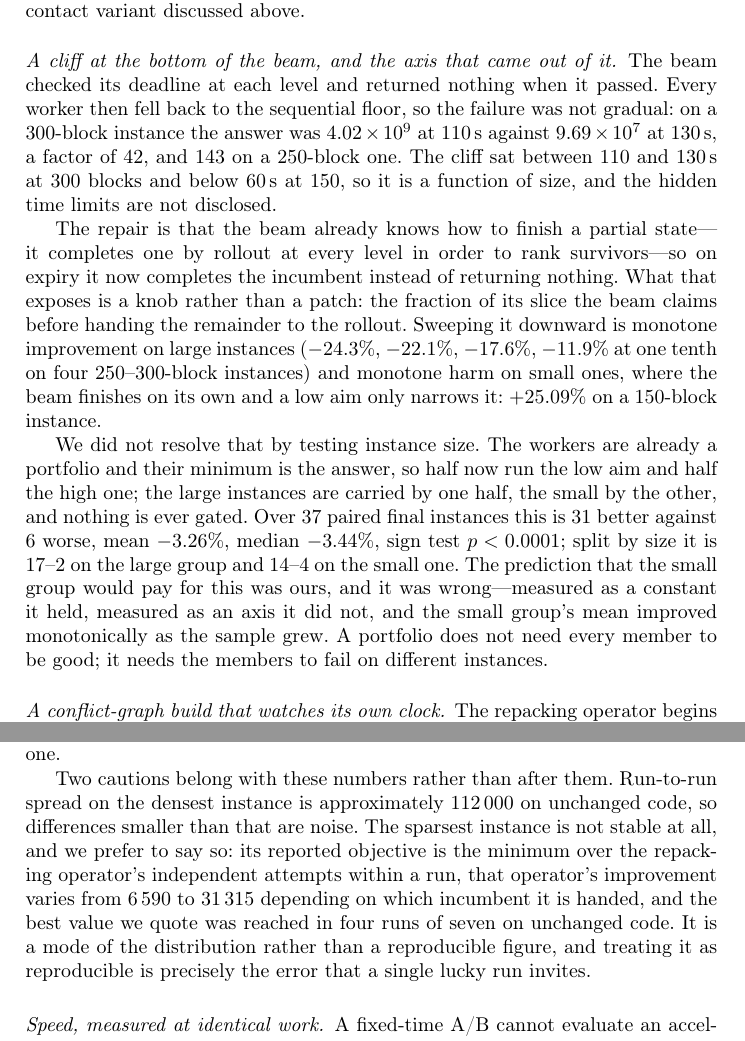
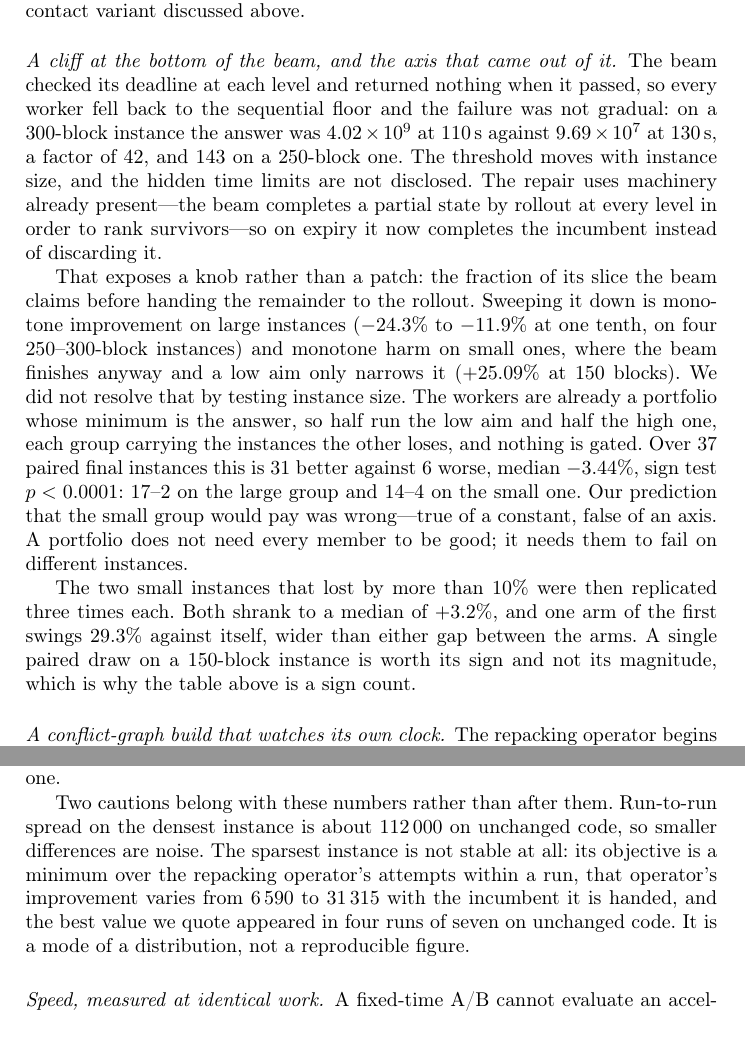
Before and after one commit to woojinroh429/oraclemaster, a LaTeX paper (research/exact_packer/session2/recon/report/techreport.tex): two parts of pages 4 and 9 of 11 before the commit and two parts of pages 4 and 9 of 10 after it, joined at a grey line, cut so that both start at the same text. Compiled offline with pdfLaTeX.

Commit message:
Rebuild the report PDF: 10 pages, no errors, anonymous
TeX went with the container, so this is the first build since the cliff fix
and the portfolio axis went into the source.  Adding them took it to eleven
pages, so the new material is compressed and two of the wordiest existing
paragraphs are tightened; nothing was dropped.

The replicate result is now in the report too: the two small instances that
lost by more than 10% shrink to a median of +3.2% over three runs each, and
one control arm swings 29.3% against itself -- which is the justification for
reporting that comparison as a sign count rather than per instance.

PDF metadata carries no author or title, and the file contains no identifying
string.

```diff
--- a/research/exact_packer/session2/recon/report/techreport.tex
+++ b/research/exact_packer/session2/recon/report/techreport.tex
@@ -169,29 +169,30 @@ geometric test. The bound is applied only where it is proved, which is what excl
 contact variant discussed above.
 
 \paragraph{A cliff at the bottom of the beam, and the axis that came out of it.}
-The beam checked its deadline at each level and returned nothing when it passed. Every worker then
-fell back to the sequential floor, so the failure was not gradual: on a $300$-block instance the
-answer was $4.02\times 10^9$ at $110$\,s against $9.69\times 10^7$ at $130$\,s, a factor of $42$,
-and $143$ on a $250$-block one. The cliff sat between $110$ and $130$\,s at $300$ blocks and below
-$60$\,s at $150$, so it is a function of size, and the hidden time limits are not disclosed.
+The beam checked its deadline at each level and returned nothing when it passed, so every worker
+fell back to the sequential floor and the failure was not gradual: on a $300$-block instance the
+answer was $4.02\times10^9$ at $110$\,s against $9.69\times10^7$ at $130$\,s, a factor of $42$, and
+$143$ on a $250$-block one. The threshold moves with instance size, and the hidden time limits are
+not disclosed. The repair uses machinery already present---the beam completes a partial state by
+rollout at every level in order to rank survivors---so on expiry it now completes the incumbent
+instead of discarding it.
 
-The repair is that the beam already knows how to finish a partial state---it completes one by
-rollout at every level in order to rank survivors---so on expiry it now completes the incumbent
-instead of returning nothing. What that exposes is a knob rather than a patch: the fraction of its
-slice the beam claims before handing the remainder to the rollout. Sweeping it downward is monotone
-improvement on large instances ($-24.3\%$, $-22.1\%$, $-17.6\%$, $-11.9\%$ at one tenth on four
-$250$--$300$-block instances) and monotone harm on small ones, where the beam finishes on its own
-and a low aim only narrows it: $+25.09\%$ on a $150$-block instance.
+That exposes a knob rather than a patch: the fraction of its slice the beam claims before handing
+the remainder to the rollout. Sweeping it down is monotone improvement on large instances
+($-24.3\%$ to $-11.9\%$ at one tenth, on four $250$--$300$-block instances) and monotone harm on
+small ones, where the beam finishes anyway and a low aim only narrows it ($+25.09\%$ at $150$
+blocks). We did not resolve that by testing instance size. The workers are already a portfolio
+whose minimum is the answer, so half run the low aim and half the high one, each group carrying
+the instances the other loses, and nothing is gated. Over $37$ paired final instances this is $31$
+better against $6$ worse, median $-3.44\%$, sign test $p<0.0001$: $17$--$2$ on the large group and
+$14$--$4$ on the small one. Our prediction that the small group would pay was wrong---true of a
+constant, false of an axis. A portfolio does not need every member to be good; it needs them to
+fail on different instances.
 
-We did not resolve that by testing instance size. The workers are already a portfolio and their
-minimum is the answer, so half now run the low aim and half the high one; the large instances are
-carried by one half, the small by the other, and nothing is ever gated. Over $37$ paired final
-instances this is $31$ better against $6$ worse, mean $-3.26\%$, median $-3.44\%$, sign test
-$p<0.0001$; split by size it is $17$--$2$ on the large group and $14$--$4$ on the small one. The
-prediction that the small group would pay for this was ours, and it was wrong---measured as a
-constant it held, measured as an axis it did not, and the small group's mean improved
-monotonically as the sample grew. A portfolio does not need every member to be good; it needs the
-members to fail on different instances.
+The two small instances that lost by more than $10\%$ were then replicated three times each. Both
+shrank to a median of $+3.2\%$, and one arm of the first swings $29.3\%$ against itself, wider than
+either gap between the arms. A single paired draw on a $150$-block instance is worth its sign and
+not its magnitude, which is why the table above is a sign count.
 
 \paragraph{A conflict-graph build that watches its own clock.}
 The repacking operator begins with an $O(n_{\text{col}}^2)$ conflict graph that cannot be
@@ -422,13 +423,11 @@ instances to $-0.74\%$ at thirty-nine: the first twelve were selected as the mos
 the trade, so the early figure was optimistic by construction and the final one is the honest one.
 
 Two cautions belong with these numbers rather than after them. Run-to-run spread on the densest
-instance is approximately $112\,000$ on unchanged code, so differences smaller than that are
-noise. The sparsest instance is not stable at all, and we prefer to say so: its reported objective
-is the minimum over the repacking operator's independent attempts within a run, that operator's
-improvement varies from $6\,590$ to $31\,315$ depending on which incumbent it is handed, and the
-best value we quote was reached in four runs of seven on unchanged code. It is a mode of the
-distribution rather than a reproducible figure, and treating it as reproducible is precisely the
-error that a single lucky run invites.
+instance is about $112\,000$ on unchanged code, so smaller differences are noise. The sparsest
+instance is not stable at all: its objective is a minimum over the repacking operator's attempts
+within a run, that operator's improvement varies from $6\,590$ to $31\,315$ with the incumbent it
+is handed, and the best value we quote appeared in four runs of seven on unchanged code. It is a
+mode of a distribution, not a reproducible figure.
 
 \paragraph{Speed, measured at identical work.}
 A fixed-time A/B cannot evaluate an accelerated search, because both arms consume the same budget
```
Also changed, not shown: research/exact_packer/session2/recon/report/[OGC2026_TechReport].pdf, research/exact_packer/session2/recon/report/techreport.pdf, research/exact_packer/session2/recon/report/techreport.tex (11 more changed lines), 1 other file.
